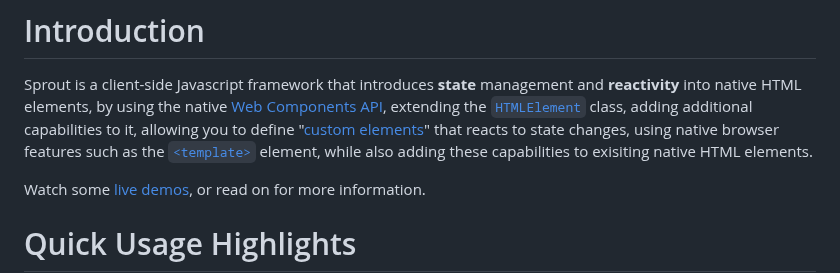
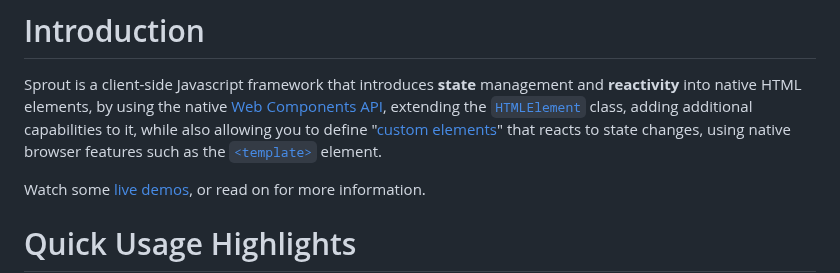
Before and after one commit to yuval-a/Sprout, a Markdown page: readme.MD, the part around the change. Drawn GitHub-style.

```diff
--- a/readme.MD
+++ b/readme.MD
@@ -1,6 +1,6 @@
 # Introduction
 Sprout is a client-side Javascript framework that introduces **state** management and **reactivity** into native HTML elements,
-by using the native [Web Components API](https://developer.mozilla.org/en-US/docs/Web/API/Web_components), extending the [`HTMLElement`](https://developer.mozilla.org/en-US/docs/Web/API/HTMLElement) class, adding additional capabilities to it, allowing you to define "[custom elements](https://developer.mozilla.org/en-US/docs/Web/API/Web_components/Using_custom_elements)" that reacts to state changes, using native browser features such as the [`<template>`](https://developer.mozilla.org/en-US/docs/Web/HTML/Element/template) element, while also adding these capabilities to exisiting native HTML elements.
+by using the native [Web Components API](https://developer.mozilla.org/en-US/docs/Web/API/Web_components), extending the [`HTMLElement`](https://developer.mozilla.org/en-US/docs/Web/API/HTMLElement) class, adding additional capabilities to it, while also allowing you to define "[custom elements](https://developer.mozilla.org/en-US/docs/Web/API/Web_components/Using_custom_elements)" that reacts to state changes, using native browser features such as the [`<template>`](https://developer.mozilla.org/en-US/docs/Web/HTML/Element/template) element.
 
 Watch some [live demos](#demos), or read on for more information.
 
```
